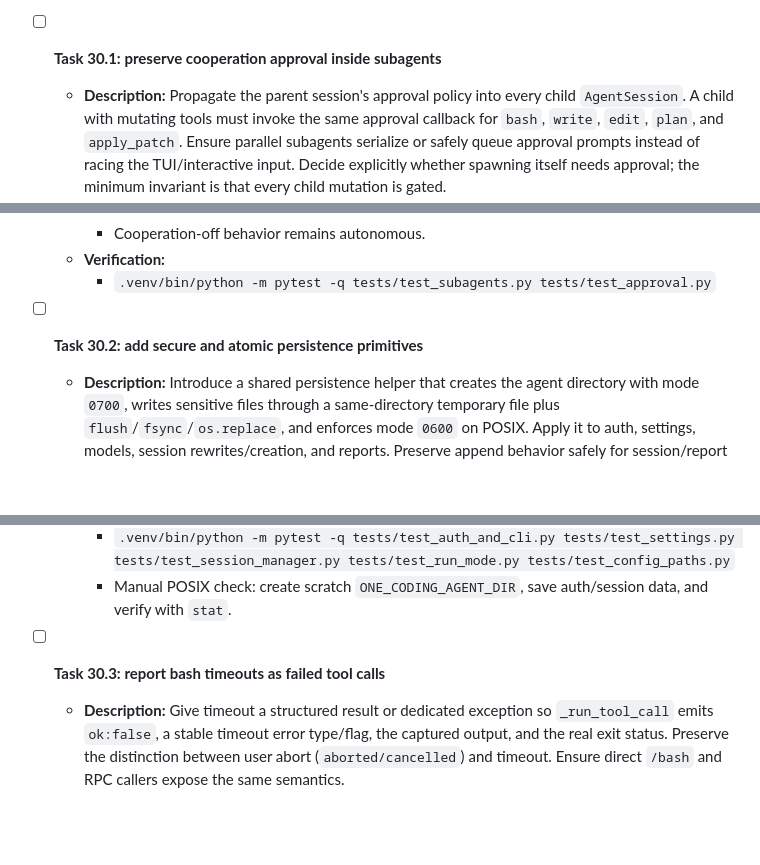
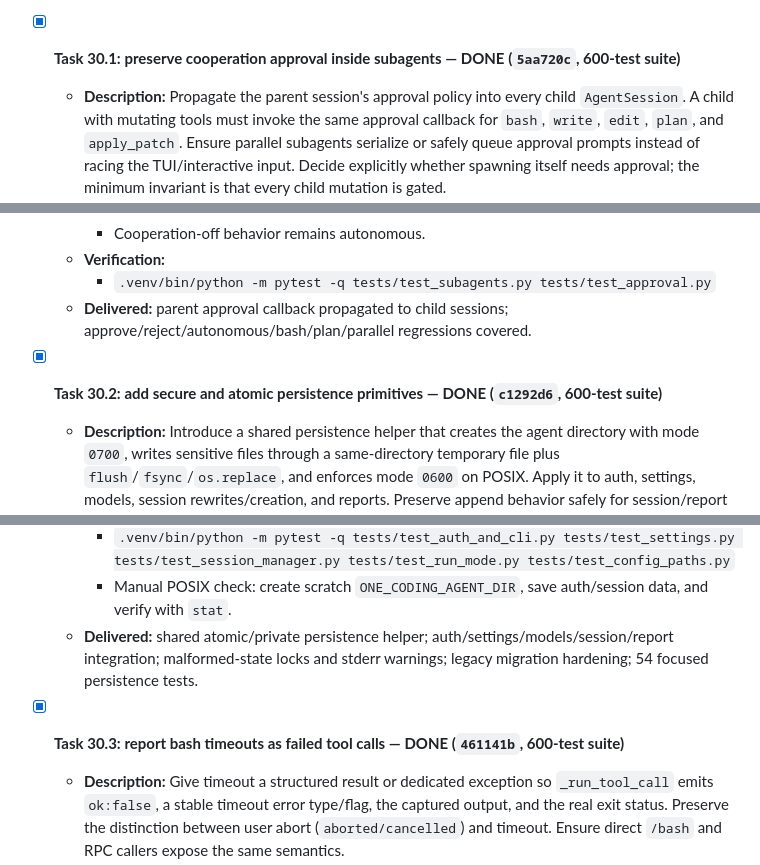
Before and after one commit to noxgle/one, a Markdown page: todo.md, 3 parts joined by grey strips. Drawn GitHub-style; blank space fills up the shorter version.

Commit message:
todo: complete release hardening tasks 30.1-30.3

```diff
--- a/todo.md
+++ b/todo.md
@@ -1556,7 +1556,7 @@ grep -c _describe_response ~/.local/lib/python3*/site-packages/one/core/oauth.py
 11. **Low — extension hook contract mismatch:** assigning a replacement dict to `output["args"]` is documented but ignored.
 12. **Release blockers:** missing LICENSE, CI, SECURITY.md, CONTRIBUTING.md, CHANGELOG.md, complete package metadata, release installation docs, and supported-platform declaration.
 
-- [ ] **Task 30.1: preserve cooperation approval inside subagents**
+- [x] **Task 30.1: preserve cooperation approval inside subagents — DONE (`5aa720c`, 600-test suite)**
   - **Description:** Propagate the parent session's approval policy into every child `AgentSession`. A child with mutating tools must invoke the same approval callback for `bash`, `write`, `edit`, `plan`, and `apply_patch`. Ensure parallel subagents serialize or safely queue approval prompts instead of racing the TUI/interactive input. Decide explicitly whether spawning itself needs approval; the minimum invariant is that every child mutation is gated.
   - **Files:** `one/core/agent_session.py`, `one/modes/tui_mode.py`, `one/modes/interactive_mode.py`, `tests/test_subagents.py`, `tests/test_approval.py`
   - **Dependencies:** None
@@ -1567,8 +1567,9 @@ grep -c _describe_response ~/.local/lib/python3*/site-packages/one/core/oauth.py
     - Cooperation-off behavior remains autonomous.
   - **Verification:**
     - `.venv/bin/python -m pytest -q tests/test_subagents.py tests/test_approval.py`
-
-- [ ] **Task 30.2: add secure and atomic persistence primitives**
+  - **Delivered:** parent approval callback propagated to child sessions; approve/reject/autonomous/bash/plan/parallel regressions covered.
+
+- [x] **Task 30.2: add secure and atomic persistence primitives — DONE (`c1292d6`, 600-test suite)**
   - **Description:** Introduce a shared persistence helper that creates the agent directory with mode `0700`, writes sensitive files through a same-directory temporary file plus `flush`/`fsync`/`os.replace`, and enforces mode `0600` on POSIX. Apply it to auth, settings, models, session rewrites/creation, and reports. Preserve append behavior safely for session/report JSONL and document Windows behavior. Do not silently discard malformed JSON; surface a recoverable configuration error and retain the corrupted file for diagnosis.
   - **Files:** `one/config.py`, `one/core/auth_storage.py`, `one/core/settings_manager.py`, `one/core/model_registry.py`, `one/core/session_manager.py`, `one/modes/run_mode.py`, `tests/test_auth_and_cli.py`, `tests/test_settings.py`, `tests/test_session_manager.py`, `tests/test_run_mode.py`, `tests/test_config_paths.py`
   - **Dependencies:** None
@@ -1581,8 +1582,9 @@ grep -c _describe_response ~/.local/lib/python3*/site-packages/one/core/oauth.py
   - **Verification:**
     - `.venv/bin/python -m pytest -q tests/test_auth_and_cli.py tests/test_settings.py tests/test_session_manager.py tests/test_run_mode.py tests/test_config_paths.py`
     - Manual POSIX check: create scratch `ONE_CODING_AGENT_DIR`, save auth/session data, and verify with `stat`.
-
-- [ ] **Task 30.3: report bash timeouts as failed tool calls**
+  - **Delivered:** shared atomic/private persistence helper; auth/settings/models/session/report integration; malformed-state locks and stderr warnings; legacy migration hardening; 54 focused persistence tests.
+
+- [x] **Task 30.3: report bash timeouts as failed tool calls — DONE (`461141b`, 600-test suite)**
   - **Description:** Give timeout a structured result or dedicated exception so `_run_tool_call` emits `ok:false`, a stable timeout error type/flag, the captured output, and the real exit status. Preserve the distinction between user abort (`aborted/cancelled`) and timeout. Ensure direct `/bash` and RPC callers expose the same semantics.
   - **Files:** `one/tools/bash.py`, `one/core/agent_session.py`, `one/modes/interactive_mode.py`, `one/modes/tui_mode.py`, `one/modes/rpc_mode.py`, `tests/test_tools.py`, `tests/test_tool_calling.py`, `tests/test_event_snapshots.py`, `tests/test_rpc_mode.py`
   - **Dependencies:** None
```
Also changed, not shown: other parts of todo.md (+4 -3 lines).
